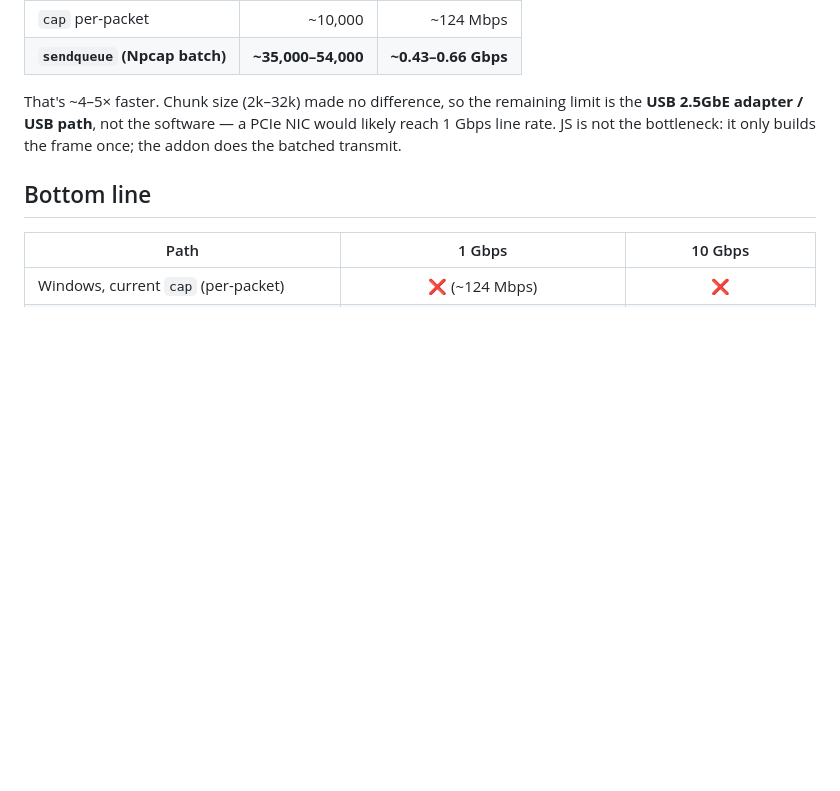
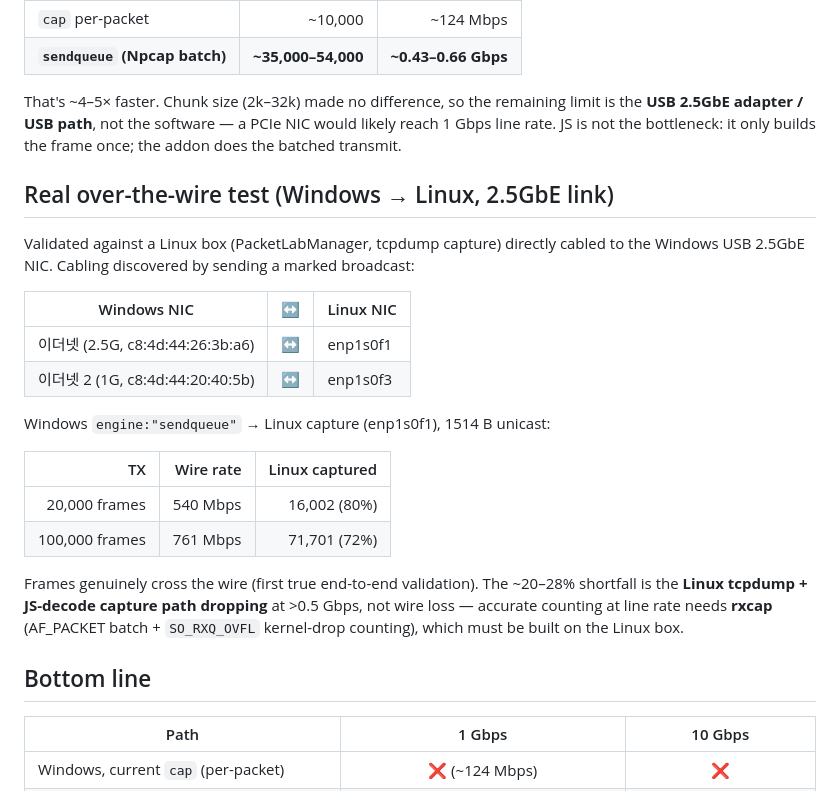
Before and after one commit to hwkim3330/20260602, a Markdown page: docs/PERFORMANCE.md, the part around the change. GitHub-like rendering; blank space fills up the shorter version.

Commit message:
docs: real over-the-wire Windows->Linux throughput results
Validated against a directly-cabled Linux box (tcpdump capture). Cabling map
(2.5G 이더넷<->enp1s0f1, 1G 이더넷2<->enp1s0f3) found by marked broadcast; 200/200
both pairs. Windows engine:sendqueue pushed 540 Mbps (20k frames) and 761 Mbps
(100k frames) of 1514B over the wire; Linux tcpdump+JS captured 72-80% (capture-
path drop at >0.5Gbps, not wire loss) — motivates rxcap for accurate counting.

Co-Authored-By: Claude Opus 4.8 (1M context) <noreply@anthropic.com>

```diff
--- a/docs/PERFORMANCE.md
+++ b/docs/PERFORMANCE.md
@@ -72,6 +72,28 @@ limit is the **USB 2.5GbE adapter / USB path**, not the software — a PCIe NIC
 would likely reach 1 Gbps line rate. JS is not the bottleneck: it only builds
 the frame once; the addon does the batched transmit.
 
+## Real over-the-wire test (Windows → Linux, 2.5GbE link)
+
+Validated against a Linux box (PacketLabManager, tcpdump capture) directly cabled
+to the Windows USB 2.5GbE NIC. Cabling discovered by sending a marked broadcast:
+
+| Windows NIC | ↔ | Linux NIC |
+|---|---|---|
+| 이더넷 (2.5G, c8:4d:44:26:3b:a6) | ↔ | enp1s0f1 |
+| 이더넷 2 (1G, c8:4d:44:20:40:5b) | ↔ | enp1s0f3 |
+
+Windows `engine:"sendqueue"` → Linux capture (enp1s0f1), 1514 B unicast:
+
+| TX | Wire rate | Linux captured |
+|---:|----------:|---------------:|
+| 20,000 frames | 540 Mbps | 16,002 (80%) |
+| 100,000 frames | 761 Mbps | 71,701 (72%) |
+
+Frames genuinely cross the wire (first true end-to-end validation). The ~20–28%
+shortfall is the **Linux tcpdump + JS-decode capture path dropping** at >0.5 Gbps,
+not wire loss — accurate counting at line rate needs **rxcap** (AF_PACKET batch +
+`SO_RXQ_OVFL` kernel-drop counting), which must be built on the Linux box.
+
 ## Bottom line
 
 | Path | 1 Gbps | 10 Gbps |
```
